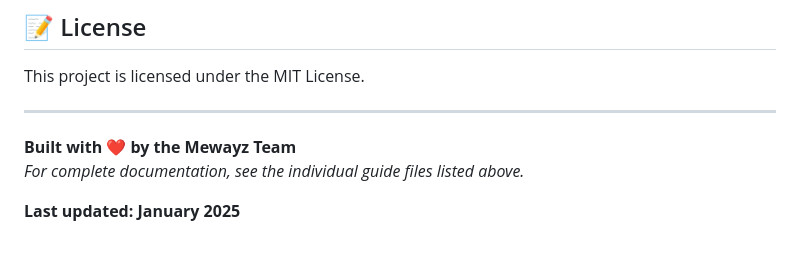
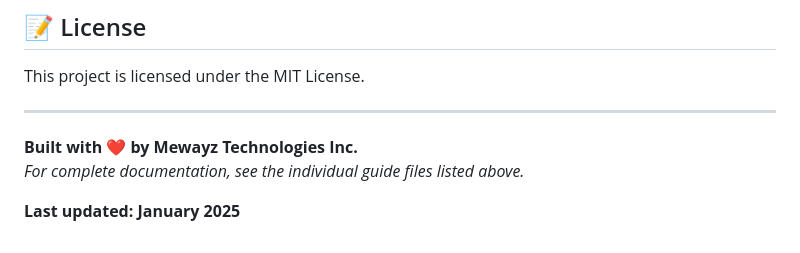
Before and after one commit to ins72/mewayz_dashboard, a Markdown page: README.md, the part around the change. Rendered like a GitHub page.

Commit message:
auto-commit for 02866dbd-90f5-412a-9438-1adc02992c68

```diff
--- a/README.md
+++ b/README.md
@@ -201,7 +201,7 @@ This project is licensed under the MIT License.
 
 ---
 
-**Built with ❤️ by the Mewayz Team**
+**Built with ❤️ by Mewayz Technologies Inc.**
 *For complete documentation, see the individual guide files listed above.*
 
 **Last updated: January 2025**
```
